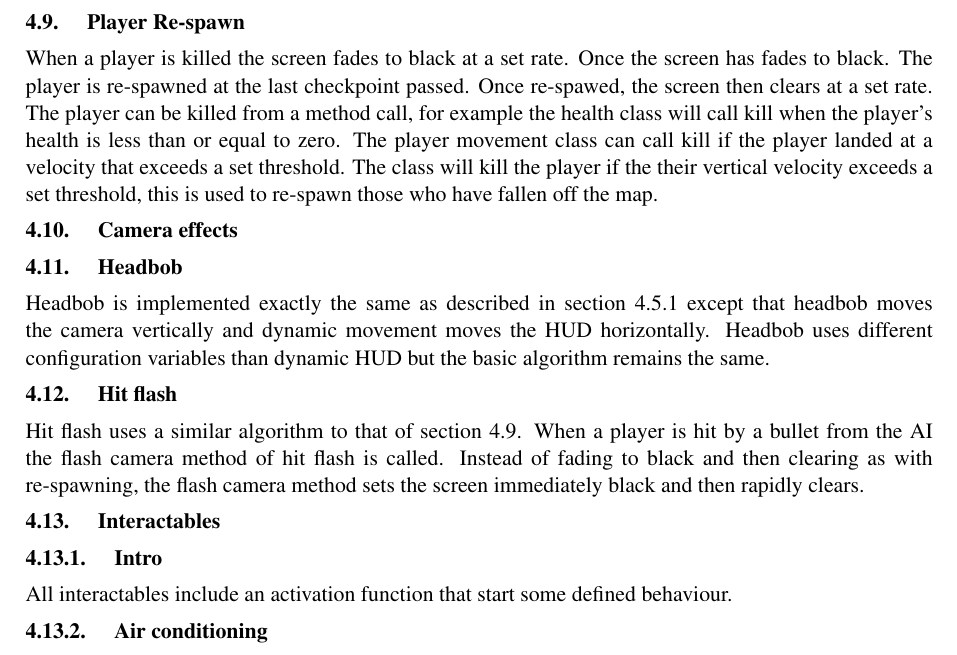
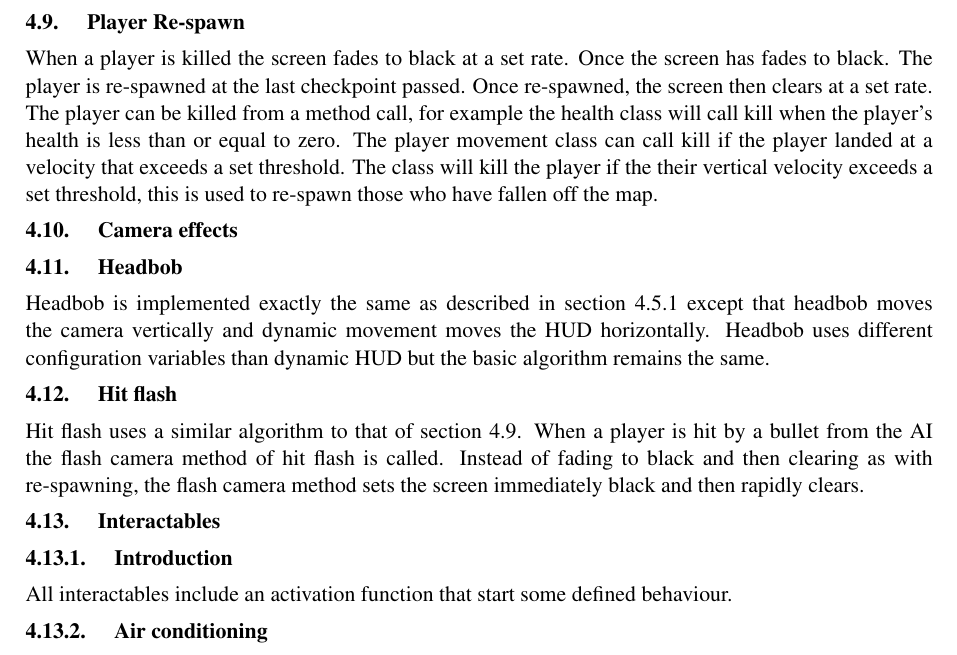
Before and after one commit to Brian-McG/Tempest-Trace-Software-Design, a LaTeX paper (Stage-4/FinalReport.tex): part of page 14 of 20, cut so that both start at the same text. Compiled offline with pdfLaTeX; a LaTeX package or settings file that is missing is left out.

Commit message:
Correct some spelling and gramatical errors

```diff
--- a/Stage-4/FinalReport.tex
+++ b/Stage-4/FinalReport.tex
@@ -195,14 +195,14 @@ Checkpoints implemented as colliders within the level. A set (implemented as a h
 The player starts with a finite health value. When the player is damaged the health is reduced. When the players health is zero or less then the player is killed. Player health class uses a configurable variable for the time it takes to start healing after taking damage and the rate at which the player is healed at. A timer variable is set to 0 when the player takes damage and is incremented by the change in time at each game update cycle while the player is not at full health. This timer is used to indicate when the player can start regenerating heath.
 \subsection{Player Re-spawn}
 \label{sss:re-spawn}
-When a player is killed the screen fades to black  at a set rate. Once the screen has fades to black. The player is re-spawned at the last checkpoint passed. Once re-spawed, the screen then clears at a set rate. The player can be killed from a method call, for example the health class will call kill when the player's health is less than or equal to zero. The player movement class can call kill if the player landed at a velocity that exceeds a set threshold. The class will kill the player if the their vertical velocity exceeds a set threshold, this is used to re-spawn those who have fallen off the map.
+When a player is killed the screen fades to black  at a set rate. Once the screen has fades to black. The player is re-spawned at the last checkpoint passed. Once re-spawned, the screen then clears at a set rate. The player can be killed from a method call, for example the health class will call kill when the player's health is less than or equal to zero. The player movement class can call kill if the player landed at a velocity that exceeds a set threshold. The class will kill the player if the their vertical velocity exceeds a set threshold, this is used to re-spawn those who have fallen off the map.
 \subsection{Camera effects}
 \subsection{Headbob}
 Headbob is implemented exactly the same as described in section \ref{sss:dynamic_movement} except that headbob moves the camera vertically and dynamic movement moves the HUD horizontally. Headbob uses different configuration variables than dynamic HUD but the basic algorithm remains the same.
 \subsection{Hit flash}
 Hit flash uses a similar algorithm to that of section \ref{sss:re-spawn}. When a player is hit by a bullet from the AI the flash camera method of hit flash is called. Instead of fading to black and then clearing as with re-spawning, the flash camera method sets the screen immediately black and then rapidly clears.
 \subsection{Interactables}
-\subsubsection{Intro}
+\subsubsection{Introduction}
 All interactables include an activation function that start some defined behaviour.
 \subsubsection{Air conditioning}
 When the air conditioning is activated via the terminal, it releases steam in the trench. This steam slows the player down. This is implemented via a collider. Activating the terminal makes the air conditioning fan rotate, plays a steam particle effect and activates the player slow collider. When a player comes in contact with a collider their run speed is decreased linearly to a set value. When they leave the collider their run speed is increased linearly back to the default run speed. The rate that speed decreases is much greater than the rate that the player speeds up when they exit the collider. The result is that players lose valuable time. While this route is safe, it can also be countered by the opponent if they see that the other player is moving towards the trench.
```
Also changed, not shown: 1 other file.
